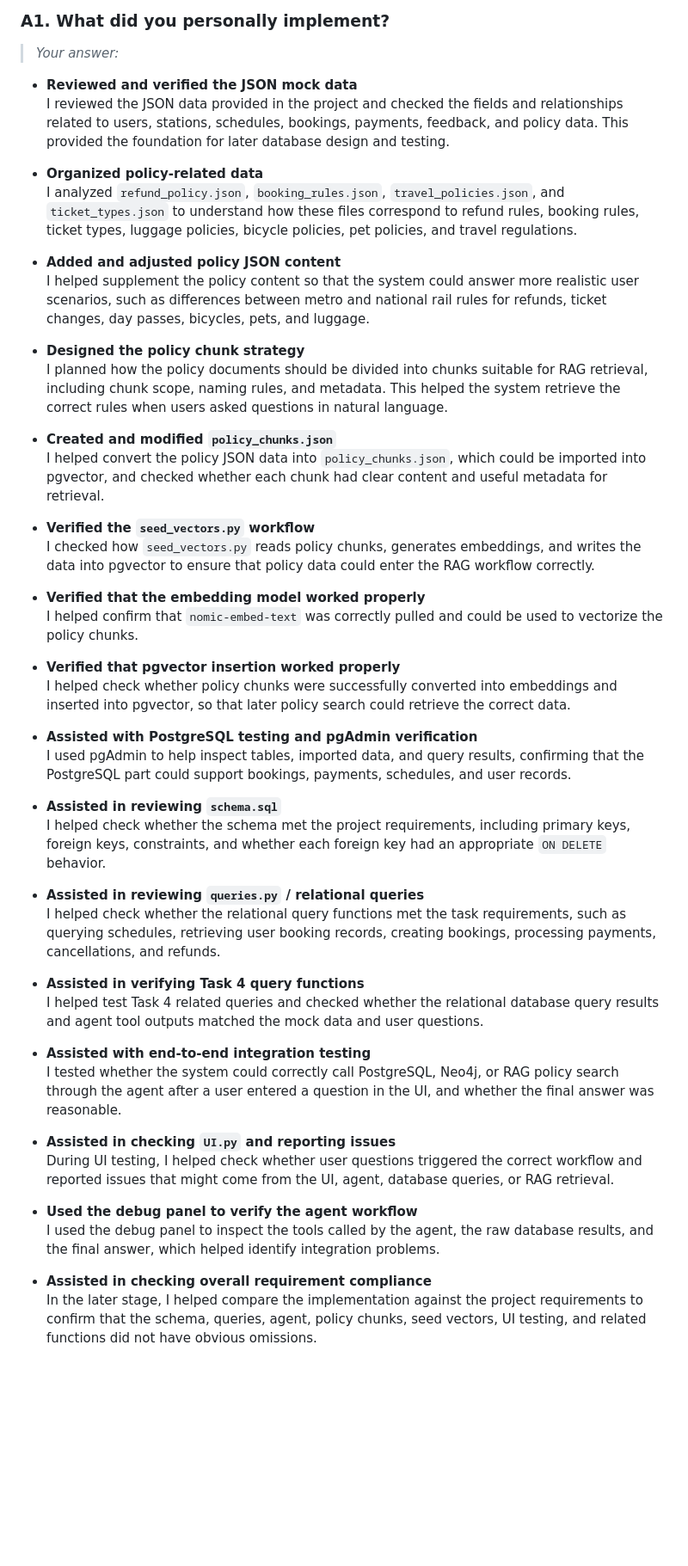
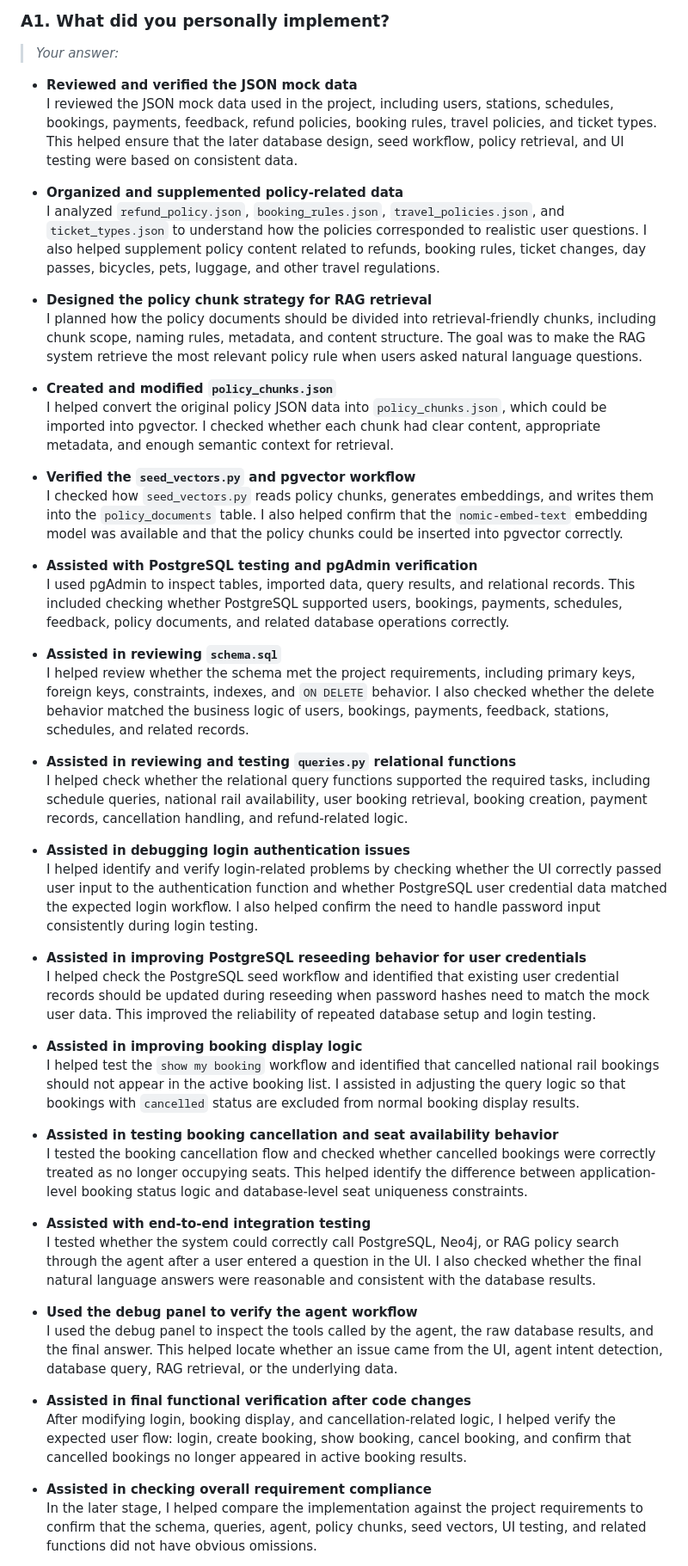
Before and after one commit to ssuyuchen/IM3029A-1142-113403501, a Markdown page: Team29_113403501_PEER_REVIEW.md, the part around one of its changes. Shown at 86% size. Drawn GitHub-style; blank space fills up the shorter version.

Commit message:
Update Team29_113403501_PEER_REVIEW.md
Signed-off-by: ssuyuchen <chenssuyu941007@gmail.com>

```diff
--- a/Team29_113403501_PEER_REVIEW.md
+++ b/Team29_113403501_PEER_REVIEW.md
@@ -38,51 +38,51 @@
 
 > *Your answer:*
 
-- **Reviewed and verified the JSON mock data**
-  I reviewed the JSON data provided in the project and checked the fields and relationships related to users, stations, schedules, bookings, payments, feedback, and policy data. This provided the foundation for later database design and testing.
+* **Reviewed and verified the JSON mock data**
+  I reviewed the JSON mock data used in the project, including users, stations, schedules, bookings, payments, feedback, refund policies, booking rules, travel policies, and ticket types. This helped ensure that the later database design, seed workflow, policy retrieval, and UI testing were based on consistent data.
 
-- **Organized policy-related data**
-  I analyzed `refund_policy.json`, `booking_rules.json`, `travel_policies.json`, and `ticket_types.json` to understand how these files correspond to refund rules, booking rules, ticket types, luggage policies, bicycle policies, pet policies, and travel regulations.
+* **Organized and supplemented policy-related data**
+  I analyzed `refund_policy.json`, `booking_rules.json`, `travel_policies.json`, and `ticket_types.json` to understand how the policies corresponded to realistic user questions. I also helped supplement policy content related to refunds, booking rules, ticket changes, day passes, bicycles, pets, luggage, and other travel regulations.
 
-- **Added and adjusted policy JSON content**
-  I helped supplement the policy content so that the system could answer more realistic user scenarios, such as differences between metro and national rail rules for refunds, ticket changes, day passes, bicycles, pets, and luggage.
+* **Designed the policy chunk strategy for RAG retrieval**
+  I planned how the policy documents should be divided into retrieval-friendly chunks, including chunk scope, naming rules, metadata, and content structure. The goal was to make the RAG system retrieve the most relevant policy rule when users asked natural language questions.
 
-- **Designed the policy chunk strategy**
-  I planned how the policy documents should be divided into chunks suitable for RAG retrieval, including chunk scope, naming rules, and metadata. This helped the system retrieve the correct rules when users asked questions in natural language.
+* **Created and modified `policy_chunks.json`**
+  I helped convert the original policy JSON data into `policy_chunks.json`, which could be imported into pgvector. I checked whether each chunk had clear content, appropriate metadata, and enough semantic context for retrieval.
 
-- **Created and modified `policy_chunks.json`**
-  I helped convert the policy JSON data into `policy_chunks.json`, which could be imported into pgvector, and checked whether each chunk had clear content and useful metadata for retrieval.
+* **Verified the `seed_vectors.py` and pgvector workflow**
+  I checked how `seed_vectors.py` reads policy chunks, generates embeddings, and writes them into the `policy_documents` table. I also helped confirm that the `nomic-embed-text` embedding model was available and that the policy chunks could be inserted into pgvector correctly.
 
-- **Verified the `seed_vectors.py` workflow**
-  I checked how `seed_vectors.py` reads policy chunks, generates embeddings, and writes the data into pgvector to ensure that policy data could enter the RAG workflow correctly.
+* **Assisted with PostgreSQL testing and pgAdmin verification**
+  I used pgAdmin to inspect tables, imported data, query results, and relational records. This included checking whether PostgreSQL supported users, bookings, payments, schedules, feedback, policy documents, and related database operations correctly.
 
-- **Verified that the embedding model worked properly**
-  I helped confirm that `nomic-embed-text` was correctly pulled and could be used to vectorize the policy chunks.
+* **Assisted in reviewing `schema.sql`**
+  I helped review whether the schema met the project requirements, including primary keys, foreign keys, constraints, indexes, and `ON DELETE` behavior. I also checked whether the delete behavior matched the business logic of users, bookings, payments, feedback, stations, schedules, and related records.
 
-- **Verified that pgvector insertion worked properly**
-  I helped check whether policy chunks were successfully converted into embeddings and inserted into pgvector, so that later policy search could retrieve the correct data.
+* **Assisted in reviewing and testing `queries.py` relational functions**
+  I helped check whether the relational query functions supported the required tasks, including schedule queries, national rail availability, user booking retrieval, booking creation, payment records, cancellation handling, and refund-related logic.
 
-- **Assisted with PostgreSQL testing and pgAdmin verification**
-  I used pgAdmin to help inspect tables, imported data, and query results, confirming that the PostgreSQL part could support bookings, payments, schedules, and user records.
+* **Assisted in debugging login authentication issues**
+  I helped identify and verify login-related problems by checking whether the UI correctly passed user input to the authentication function and whether PostgreSQL user credential data matched the expected login workflow. I also helped confirm the need to handle password input consistently during login testing.
 
-- **Assisted in reviewing `schema.sql`**
-  I helped check whether the schema met the project requirements, including primary keys, foreign keys, constraints, and whether each foreign key had an appropriate `ON DELETE` behavior.
+* **Assisted in improving PostgreSQL reseeding behavior for user credentials**
+  I helped check the PostgreSQL seed workflow and identified that existing user credential records should be updated during reseeding when password hashes need to match the mock user data. This improved the reliability of repeated database setup and login testing.
 
-- **Assisted in reviewing `queries.py` / relational queries**
-  I helped check whether the relational query functions met the task requirements, such as querying schedules, retrieving user booking records, creating bookings, processing payments, cancellations, and refunds.
+* **Assisted in improving booking display logic**
+  I helped test the `show my booking` workflow and identified that cancelled national rail bookings should not appear in the active booking list. I assisted in adjusting the query logic so that bookings with `cancelled` status are excluded from normal booking display results.
 
-- **Assisted in verifying Task 4 query functions**
-  I helped test Task 4 related queries and checked whether the relational database query results and agent tool outputs matched the mock data and user questions.
+* **Assisted in testing booking cancellation and seat availability behavior**
+  I tested the booking cancellation flow and checked whether cancelled bookings were correctly treated as no longer occupying seats. This helped identify the difference between application-level booking status logic and database-level seat uniqueness constraints.
 
-- **Assisted with end-to-end integration testing**
-  I tested whether the system could correctly call PostgreSQL, Neo4j, or RAG policy search through the agent after a user entered a question in the UI, and whether the final answer was reasonable.
+* **Assisted with end-to-end integration testing**
+  I tested whether the system could correctly call PostgreSQL, Neo4j, or RAG policy search through the agent after a user entered a question in the UI. I also checked whether the final natural language answers were reasonable and consistent with the database results.
 
-- **Assisted in checking `UI.py` and reporting issues**
-  During UI testing, I helped check whether user questions triggered the correct workflow and reported issues that might come from the UI, agent, database queries, or RAG retrieval.
+* **Used the debug panel to verify the agent workflow**
+  I used the debug panel to inspect the tools called by the agent, the raw database results, and the final answer. This helped locate whether an issue came from the UI, agent intent detection, database query, RAG retrieval, or the underlying data.
 
-- **Used the debug panel to verify the agent workflow**
-  I used the debug panel to inspect the tools called by the agent, the raw database results, and the final answer, which helped identify integration problems.
+* **Assisted in final functional verification after code changes**
+  After modifying login, booking display, and cancellation-related logic, I helped verify the expected user flow: login, create booking, show booking, cancel booking, and confirm that cancelled bookings no longer appeared in active booking results.
 
-- **Assisted in checking overall requirement compliance**
+* **Assisted in checking overall requirement compliance**
   In the later stage, I helped compare the implementation against the project requirements to confirm that the schema, queries, agent, policy chunks, seed vectors, UI testing, and related functions did not have obvious omissions.
 
```
Also changed, not shown: other parts of Team29_113403501_PEER_REVIEW.md (+20 -20 lines).
